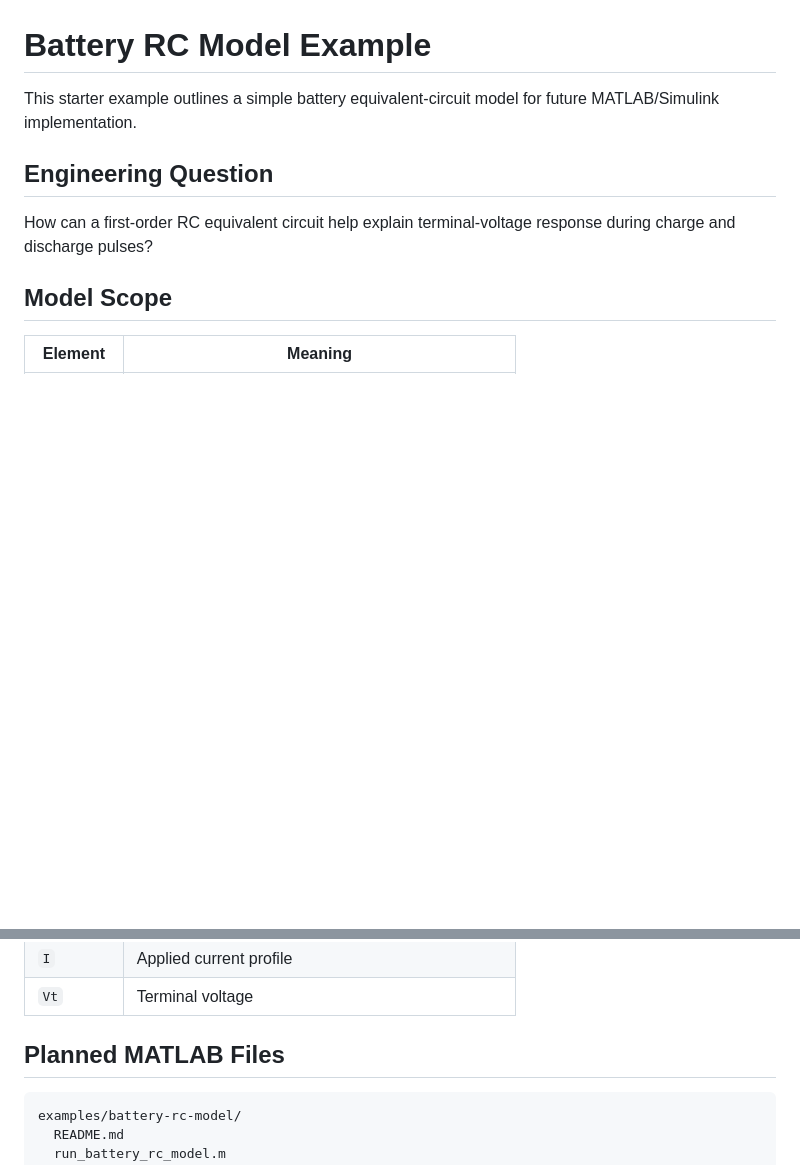
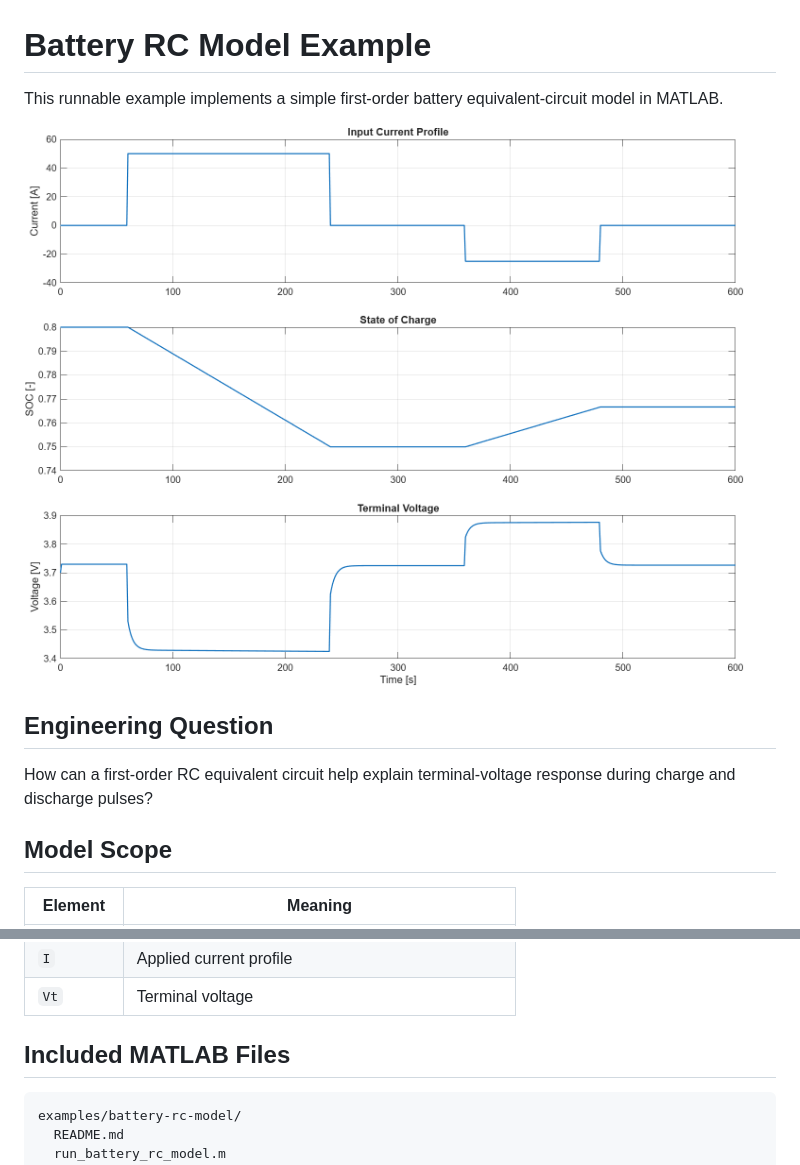
Before and after one commit to mohammadrezwankhan/matlab-simulink-energy-lab, a Markdown page: examples/battery-rc-model/README.md, 2 parts joined by grey strips. Drawn GitHub-style; pictures changed too: assets/battery-rc-response.png (added); blank space fills up the shorter version.

````diff
--- a/examples/battery-rc-model/README.md
+++ b/examples/battery-rc-model/README.md
@@ -1,6 +1,8 @@
 # Battery RC Model Example
 
-This starter example outlines a simple battery equivalent-circuit model for future MATLAB/Simulink implementation.
+This runnable example implements a simple first-order battery equivalent-circuit model in MATLAB.
+
+![First-order battery RC model response showing discharge and charge current pulses, state-of-charge change, and terminal-voltage transients](../../assets/battery-rc-response.png)
 
 ## Engineering Question
 
@@ -16,7 +18,7 @@ How can a first-order RC equivalent circuit help explain terminal-voltage respon
 | `I` | Applied current profile |
 | `Vt` | Terminal voltage |
 
-## Planned MATLAB Files
+## Included MATLAB Files
 
 ```text
 examples/battery-rc-model/
````
Also changed, not shown: README.md (+35 -29 lines).
